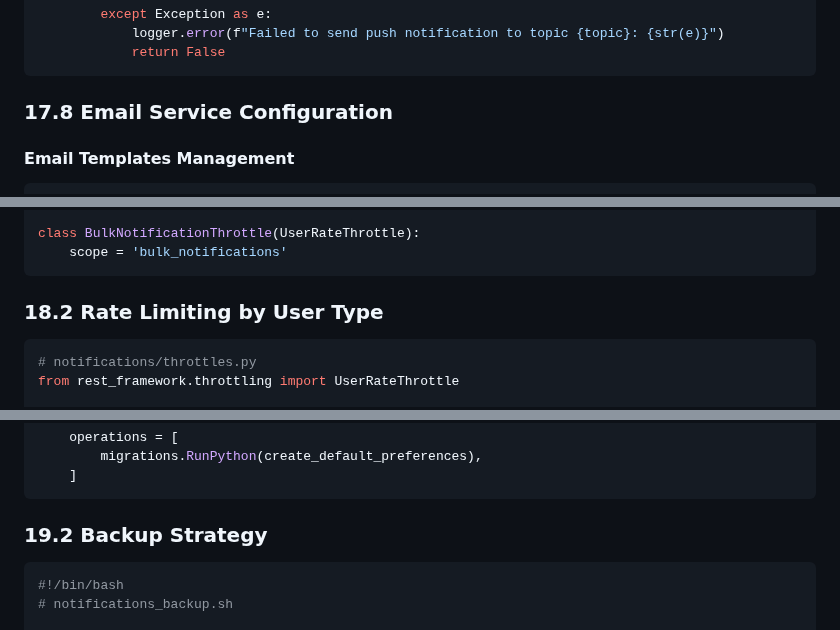
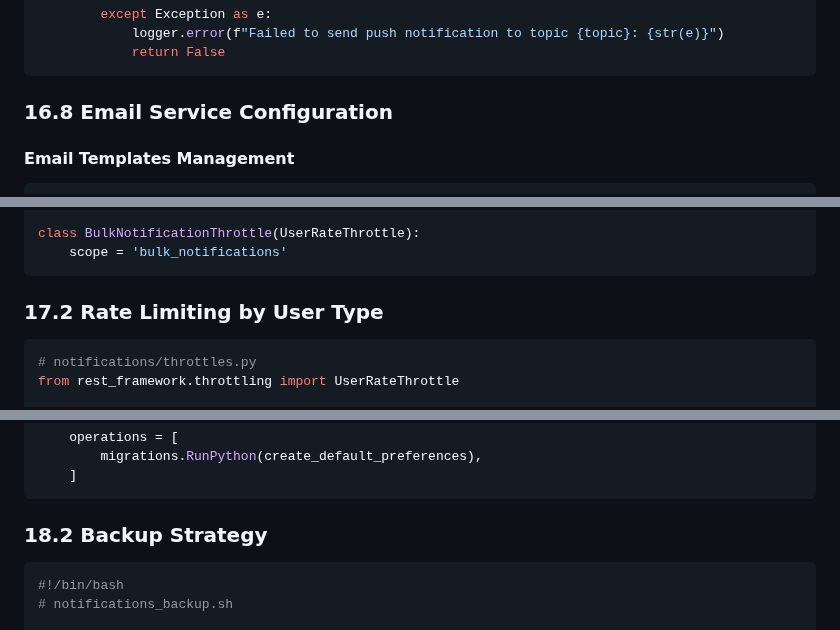
Before and after one commit to COS301-SE-2025/Save-n-Bite, a Markdown page: documentation/Notifications_service_contract.md, 3 parts joined by grey strips. Drawn GitHub-style.

````diff
--- a/documentation/Notifications_service_contract.md
+++ b/documentation/Notifications_service_contract.md
@@ -1448,7 +1428,7 @@ class PushNotificationService:
             return False
 ```
 
-### 17.8 Email Service Configuration
+### 16.8 Email Service Configuration
 
 #### Email Templates Management
 ```python
@@ -1553,7 +1533,7 @@ class BulkNotificationThrottle(UserRateThrottle):
     scope = 'bulk_notifications'
 ```
 
-### 18.2 Rate Limiting by User Type
+### 17.2 Rate Limiting by User Type
 ```python
 # notifications/throttles.py
 from rest_framework.throttling import UserRateThrottle
@@ -1614,7 +1594,7 @@ class Migration(migrations.Migration):
     ]
 ```
 
-### 19.2 Backup Strategy
+### 18.2 Backup Strategy
 ```bash
 #!/bin/bash
 # notifications_backup.sh
````
Also changed, not shown: other parts of documentation/Notifications_service_contract.md (+15 -35 lines).
